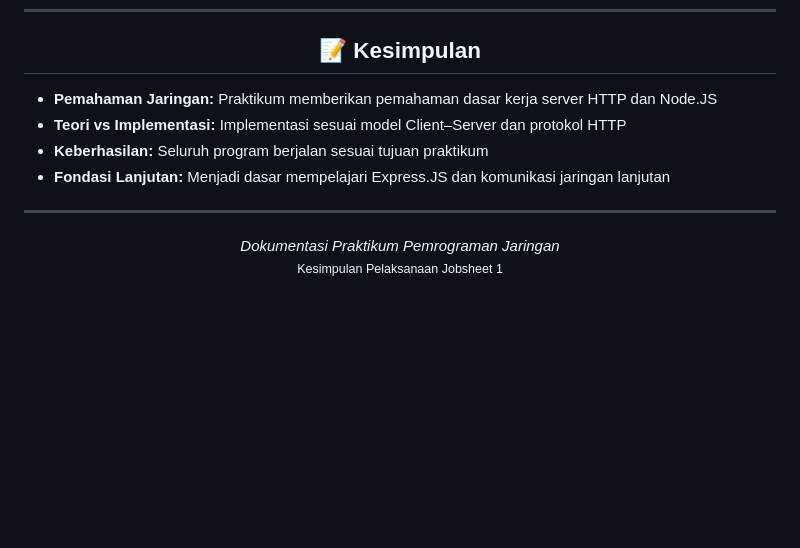
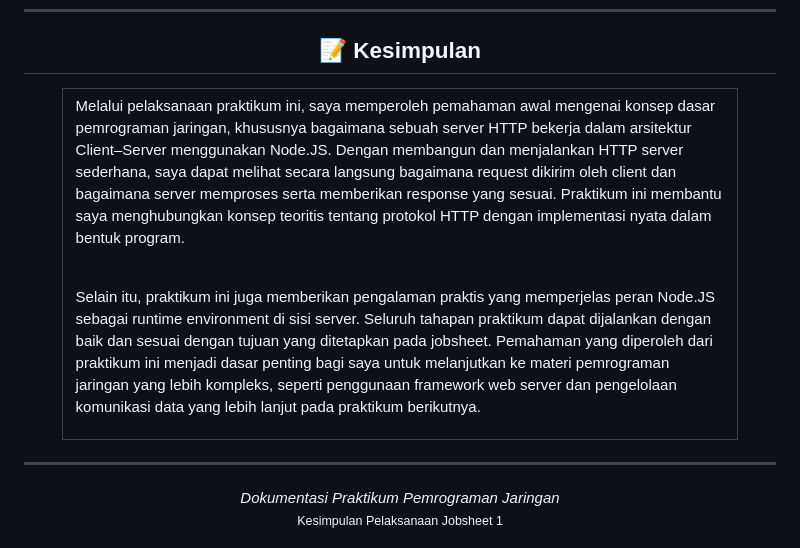
Before and after one commit to Rainy1502/23343037_Praktikum-Pemrograman-Jaringan, a Markdown page: JobSheet 1 – Pengantar Node.JS/readme.md, the part around the change. Rendered like a GitHub page; blank space fills up the shorter version.

Commit message:
Update readme.md with practical conclusions
Menambahkan kesimpulan praktikum dan penjelasan tentang pemrograman jaringan menggunakan Node.JS.

```diff
--- a/JobSheet 1 – Pengantar Node.JS/readme.md
+++ b/JobSheet 1 – Pengantar Node.JS/readme.md
@@ -126,10 +126,21 @@ Program berjalan stabil karena:
 
 <h2 align="center">📝 Kesimpulan</h2>
 
-- **Pemahaman Jaringan:** Praktikum memberikan pemahaman dasar kerja server HTTP dan Node.JS
-- **Teori vs Implementasi:** Implementasi sesuai model Client–Server dan protokol HTTP
-- **Keberhasilan:** Seluruh program berjalan sesuai tujuan praktikum
-- **Fondasi Lanjutan:** Menjadi dasar mempelajari Express.JS dan komunikasi jaringan lanjutan
+<div align="center">
+  <table width="90%">
+    <tr>
+      <td>
+
+Melalui pelaksanaan praktikum ini, saya memperoleh pemahaman awal mengenai konsep dasar pemrograman jaringan, khususnya bagaimana sebuah server HTTP bekerja dalam arsitektur Client–Server menggunakan Node.JS. Dengan membangun dan menjalankan HTTP server sederhana, saya dapat melihat secara langsung bagaimana request dikirim oleh client dan bagaimana server memproses serta memberikan response yang sesuai. Praktikum ini membantu saya menghubungkan konsep teoritis tentang protokol HTTP dengan implementasi nyata dalam bentuk program.
+
+<br>
+
+Selain itu, praktikum ini juga memberikan pengalaman praktis yang memperjelas peran Node.JS sebagai runtime environment di sisi server. Seluruh tahapan praktikum dapat dijalankan dengan baik dan sesuai dengan tujuan yang ditetapkan pada jobsheet. Pemahaman yang diperoleh dari praktikum ini menjadi dasar penting bagi saya untuk melanjutkan ke materi pemrograman jaringan yang lebih kompleks, seperti penggunaan framework web server dan pengelolaan komunikasi data yang lebih lanjut pada praktikum berikutnya.
+
+  </td>
+</tr>
+  </table>
+</div>
 
 ---
 
```
